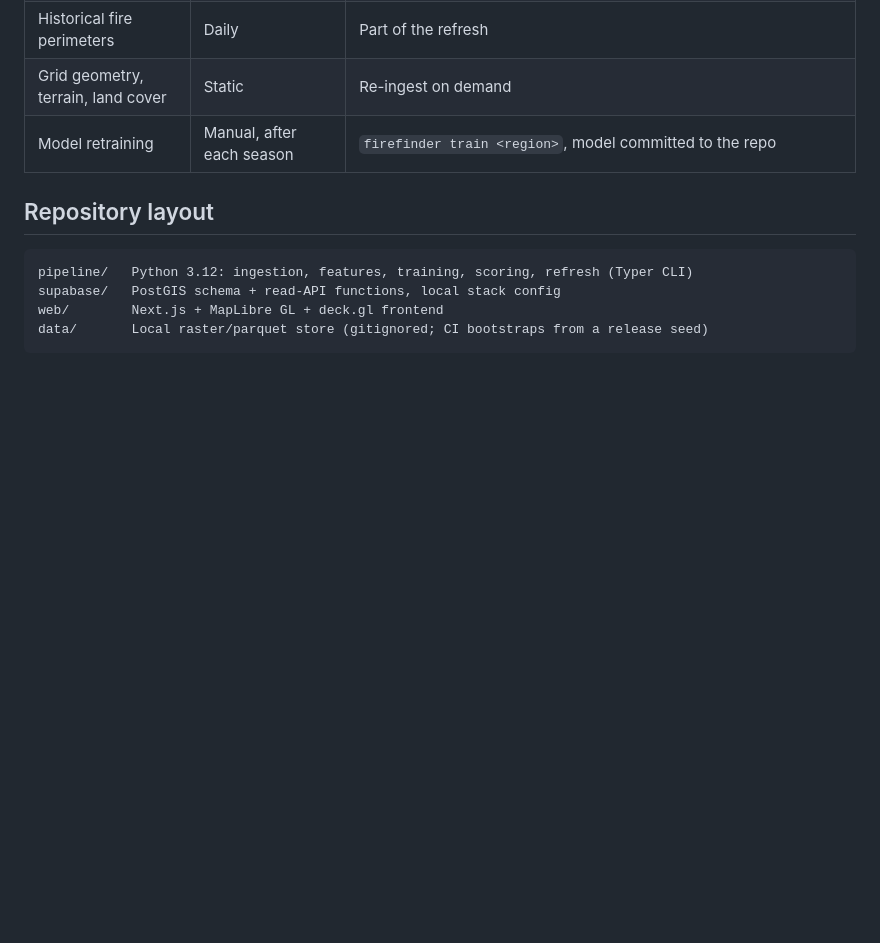
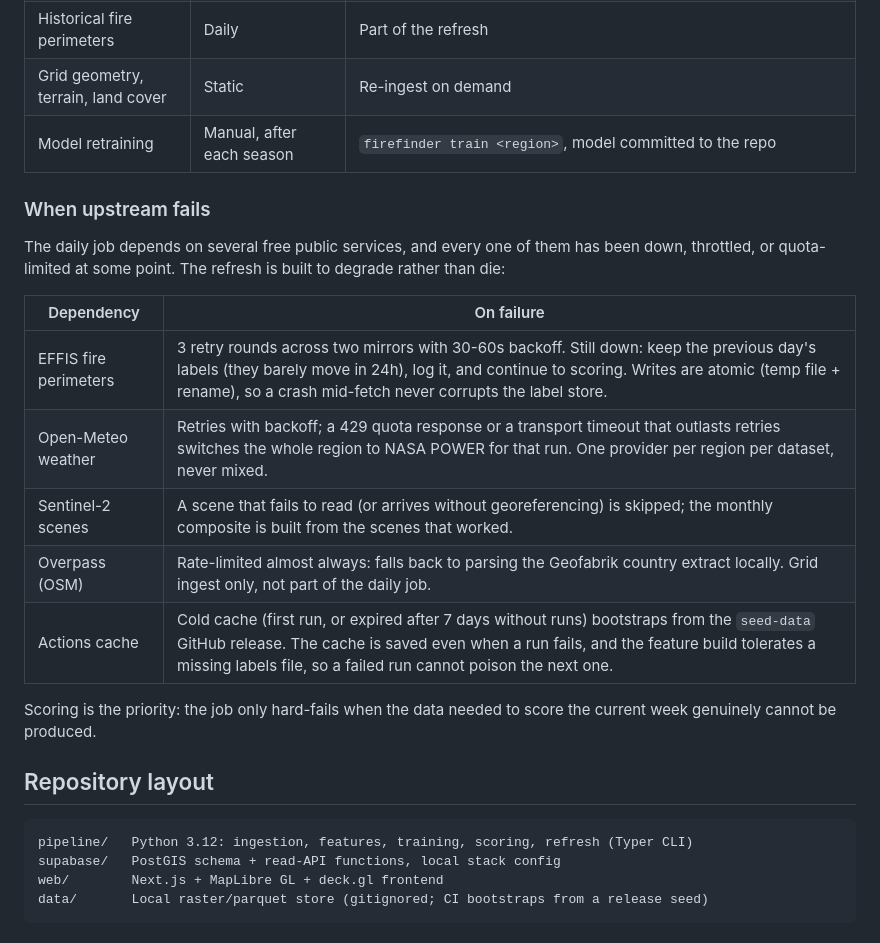
Before and after one commit to davidcoallier/firefinder.eu, a Markdown page: README.md, the part around the change. Drawn GitHub-style; blank space fills up the shorter version.

Commit message:
README: document the refresh job's degradation strategy per dependency

````diff
--- a/README.md
+++ b/README.md
@@ -126,6 +126,23 @@ equipment, so that distinction is beyond what open data can support.
 | Grid geometry, terrain, land cover | Static | Re-ingest on demand |
 | Model retraining | Manual, after each season | `firefinder train <region>`, model committed to the repo |
 
+### When upstream fails
+
+The daily job depends on several free public services, and every one of them
+has been down, throttled, or quota-limited at some point. The refresh is built
+to degrade rather than die:
+
+| Dependency | On failure |
+|---|---|
+| EFFIS fire perimeters | 3 retry rounds across two mirrors with 30-60s backoff. Still down: keep the previous day's labels (they barely move in 24h), log it, and continue to scoring. Writes are atomic (temp file + rename), so a crash mid-fetch never corrupts the label store. |
+| Open-Meteo weather | Retries with backoff; a 429 quota response or a transport timeout that outlasts retries switches the whole region to NASA POWER for that run. One provider per region per dataset, never mixed. |
+| Sentinel-2 scenes | A scene that fails to read (or arrives without georeferencing) is skipped; the monthly composite is built from the scenes that worked. |
+| Overpass (OSM) | Rate-limited almost always: falls back to parsing the Geofabrik country extract locally. Grid ingest only, not part of the daily job. |
+| Actions cache | Cold cache (first run, or expired after 7 days without runs) bootstraps from the `seed-data` GitHub release. The cache is saved even when a run fails, and the feature build tolerates a missing labels file, so a failed run cannot poison the next one. |
+
+Scoring is the priority: the job only hard-fails when the data needed to score
+the current week genuinely cannot be produced.
+
 ## Repository layout
 
 ```
````
